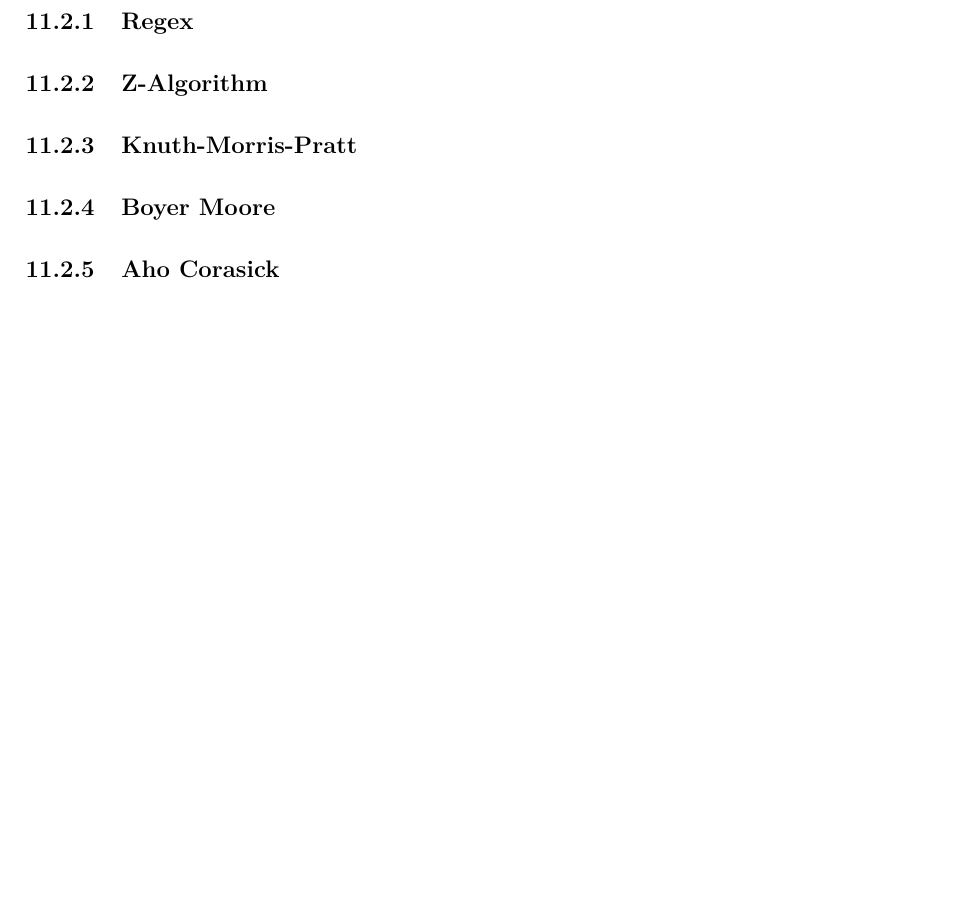
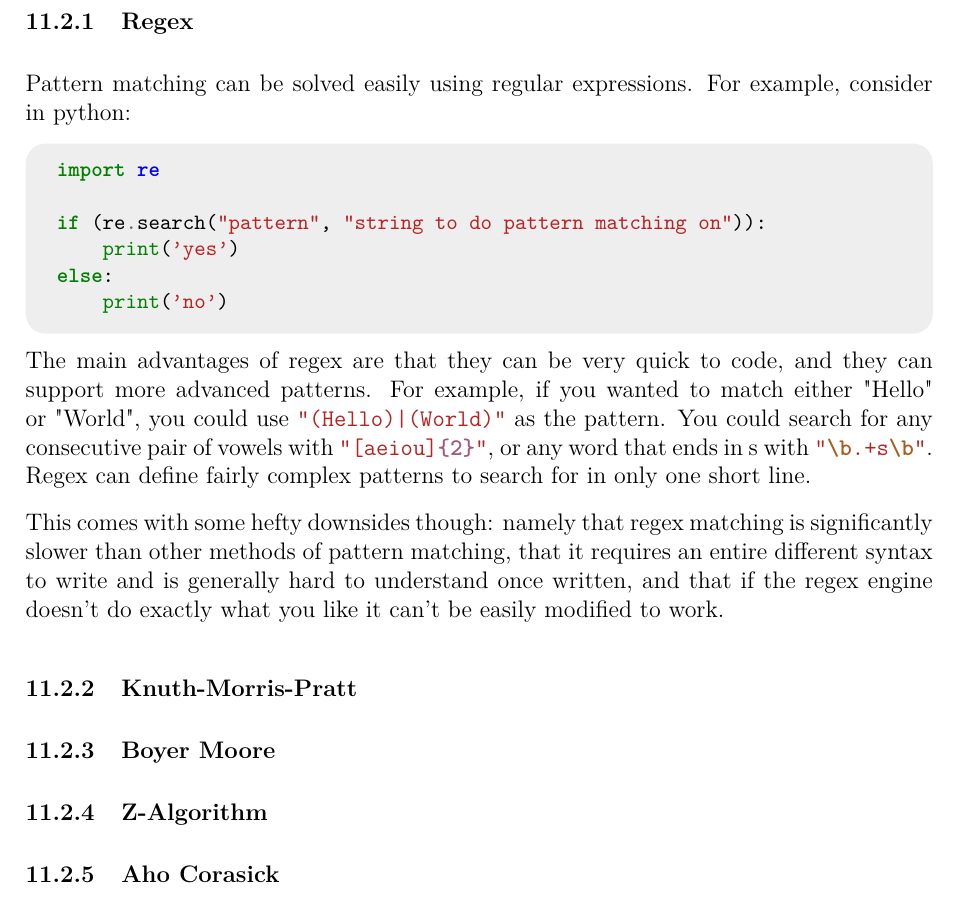
Before and after one commit to JarateKing/Competitive-Programming-Textbook, a LaTeX document (main.tex, which reads chapters/string-problems.tex): part of page 62 of 70, cut so that both start at the same text, the shorter picture padded with empty space. Compiled offline with pdfLaTeX.

Commit message:
added description of regex

```diff
--- a/chapters/string-problems.tex
+++ b/chapters/string-problems.tex
@@ -42,9 +42,18 @@ One of the common tasks needed for string problems involves pattern matching --
 There are a fair amount of possible variants and alternatives to pattern matching. The simplest is simply "does a given substring exist in a given larger string" with no other complications.
 
 \subsubsection{Regex}
-\subsubsection{Z-Algorithm}
+
+Pattern matching can be solved easily using regular expressions. For example, consider in python:
+
+\inputpython{code/string/regex.py}
+
+The main advantages of regex are that they can be very quick to code, and they can support more advanced patterns. For example, if you wanted to match either "Hello" or "World", you could use \mintinline{python}{"(Hello)|(World)"} as the pattern. You could search for any consecutive pair of vowels with \mintinline{python}{"[aeiou]{2}"}, or any word that ends in s with \mintinline{python}{"\b.+s\b"}. Regex can define fairly complex patterns to search for in only one short line.
+
+This comes with some hefty downsides though: namely that regex matching is significantly slower than other methods of pattern matching, that it requires an entire different syntax to write and is generally hard to understand once written, and that if the regex engine doesn't do exactly what you like it can't be easily modified to work.
+
 \subsubsection{Knuth-Morris-Pratt}
 \subsubsection{Boyer Moore}
+\subsubsection{Z-Algorithm}
 \subsubsection{Aho Corasick}
 \subsection{Subsequence Matching}
 \subsection{Hashing}
```
